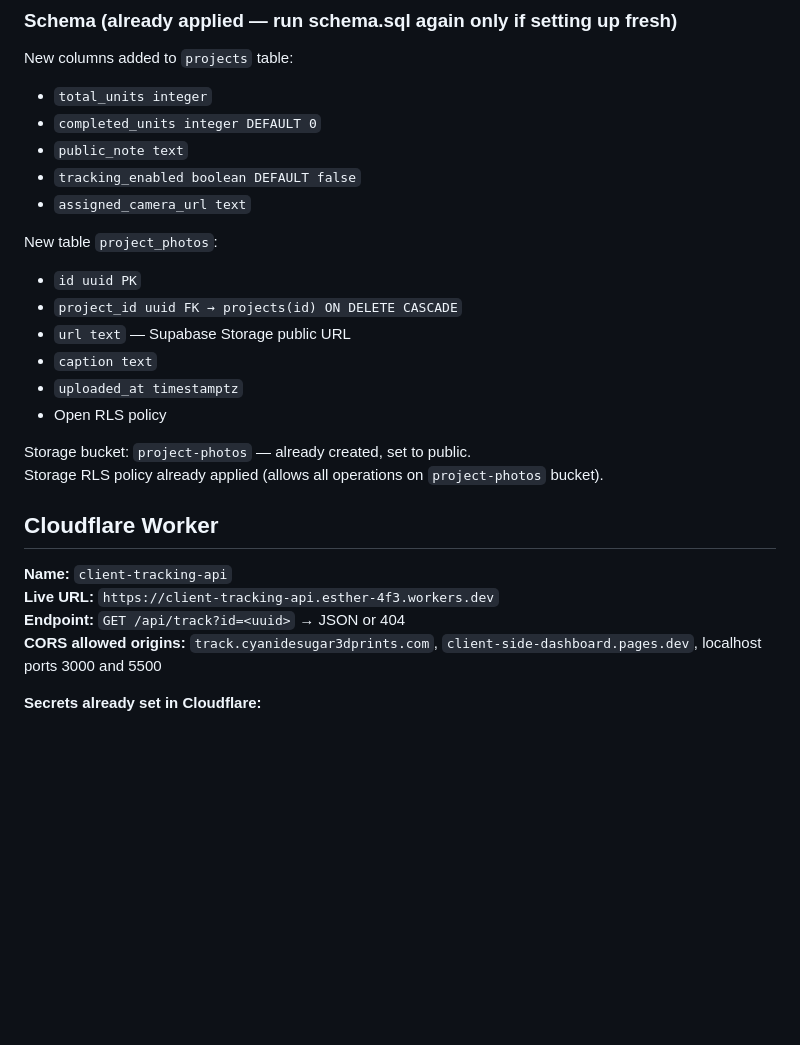
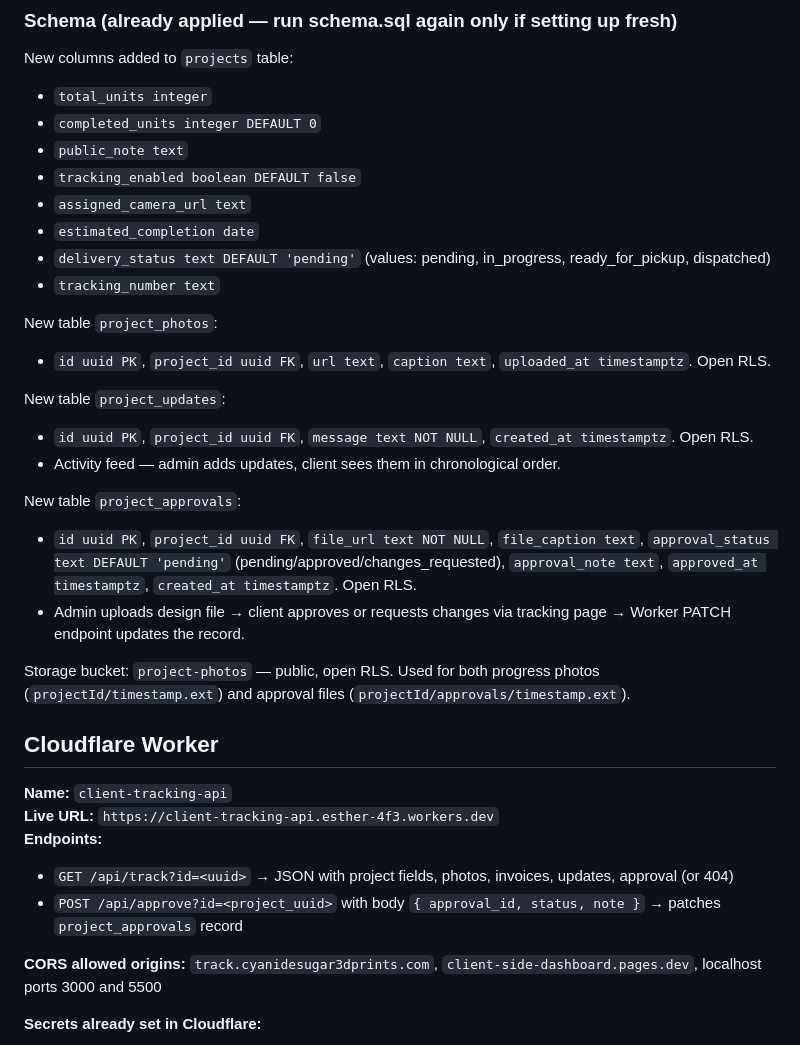
Before and after one commit to cyanidesugar/client-side-dashboard, a Markdown page: CLAUDE.md, the part around the change. Rendered like a GitHub page; blank space fills up the shorter version.

Commit message:
Update CLAUDE.md with Phase 2 schema and endpoints
Co-Authored-By: Claude Sonnet 4.6 <noreply@anthropic.com>

```diff
--- a/CLAUDE.md
+++ b/CLAUDE.md
@@ -53,23 +53,31 @@ New columns added to `projects` table:
 - `public_note text`
 - `tracking_enabled boolean DEFAULT false`
 - `assigned_camera_url text`
+- `estimated_completion date`
+- `delivery_status text DEFAULT 'pending'` (values: pending, in_progress, ready_for_pickup, dispatched)
+- `tracking_number text`
 
 New table `project_photos`:
-- `id uuid PK`
-- `project_id uuid FK → projects(id) ON DELETE CASCADE`
-- `url text` — Supabase Storage public URL
-- `caption text`
-- `uploaded_at timestamptz`
-- Open RLS policy
+- `id uuid PK`, `project_id uuid FK`, `url text`, `caption text`, `uploaded_at timestamptz`. Open RLS.
 
-Storage bucket: `project-photos` — already created, set to public.
-Storage RLS policy already applied (allows all operations on `project-photos` bucket).
+New table `project_updates`:
+- `id uuid PK`, `project_id uuid FK`, `message text NOT NULL`, `created_at timestamptz`. Open RLS.
+- Activity feed — admin adds updates, client sees them in chronological order.
+
+New table `project_approvals`:
+- `id uuid PK`, `project_id uuid FK`, `file_url text NOT NULL`, `file_caption text`, `approval_status text DEFAULT 'pending'` (pending/approved/changes_requested), `approval_note text`, `approved_at timestamptz`, `created_at timestamptz`. Open RLS.
+- Admin uploads design file → client approves or requests changes via tracking page → Worker PATCH endpoint updates the record.
+
+Storage bucket: `project-photos` — public, open RLS. Used for both progress photos (`projectId/timestamp.ext`) and approval files (`projectId/approvals/timestamp.ext`).
 
 ## Cloudflare Worker
 
 **Name:** `client-tracking-api`
 **Live URL:** `https://client-tracking-api.esther-4f3.workers.dev`
-**Endpoint:** `GET /api/track?id=<uuid>` → JSON or 404
+**Endpoints:**
+- `GET /api/track?id=<uuid>` → JSON with project fields, photos, invoices, updates, approval (or 404)
+- `POST /api/approve?id=<project_uuid>` with body `{ approval_id, status, note }` → patches `project_approvals` record
+
 **CORS allowed origins:** `track.cyanidesugar3dprints.com`, `client-side-dashboard.pages.dev`, localhost ports 3000 and 5500
 
 **Secrets already set in Cloudflare:**
```
